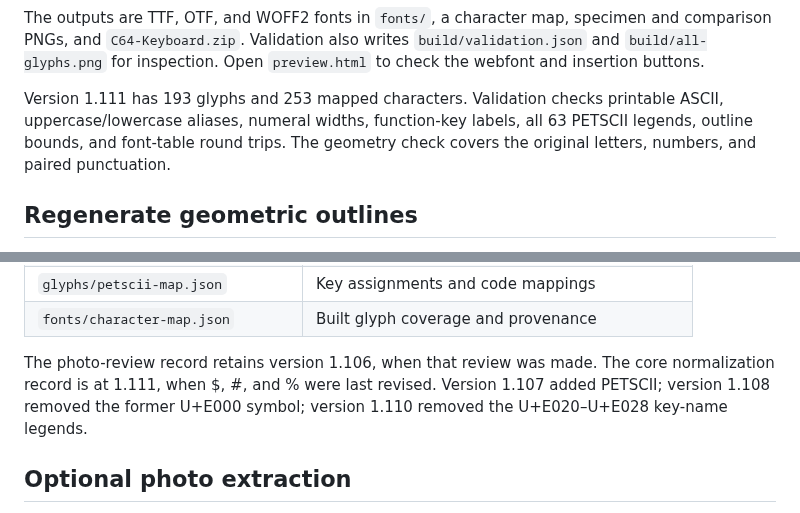
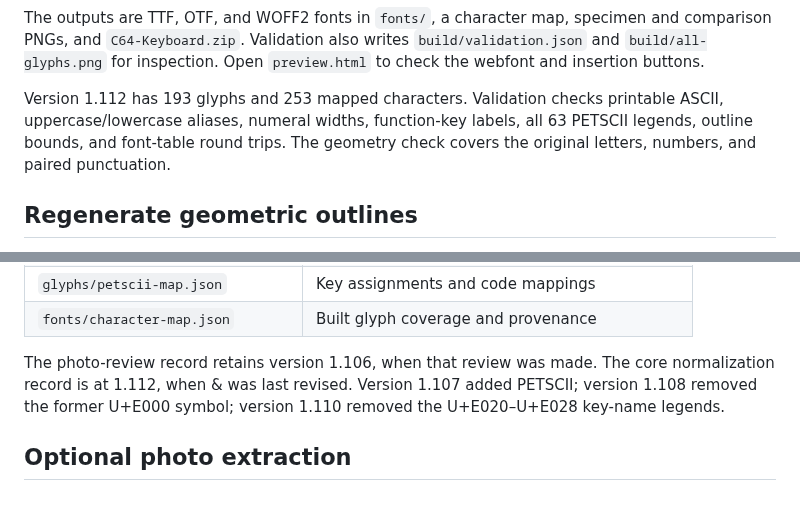
Before and after one commit to szabadkai/c64-keyboard-font, a Markdown page: docs/BUILDING.md, 2 parts joined by grey strips. GitHub-like rendering.

```diff
--- a/docs/BUILDING.md
+++ b/docs/BUILDING.md
@@ -28,7 +28,7 @@ The font builder uses FontTools. Outline construction also uses skia-pathops. Sp
 
 The outputs are TTF, OTF, and WOFF2 fonts in `fonts/`, a character map, specimen and comparison PNGs, and `C64-Keyboard.zip`. Validation also writes `build/validation.json` and `build/all-glyphs.png` for inspection. Open `preview.html` to check the webfont and insertion buttons.
 
-Version 1.111 has 193 glyphs and 253 mapped characters. Validation checks printable ASCII, uppercase/lowercase aliases, numeral widths, function-key labels, all 63 PETSCII legends, outline bounds, and font-table round trips. The geometry check covers the original letters, numbers, and paired punctuation.
+Version 1.112 has 193 glyphs and 253 mapped characters. Validation checks printable ASCII, uppercase/lowercase aliases, numeral widths, function-key labels, all 63 PETSCII legends, outline bounds, and font-table round trips. The geometry check covers the original letters, numbers, and paired punctuation.
 
 ## Regenerate geometric outlines
 
@@ -56,7 +56,7 @@ Then run the build and validation sequence above. `normalize_glyphs.py` reconstr
 | `glyphs/petscii-map.json` | Key assignments and code mappings |
 | `fonts/character-map.json` | Built glyph coverage and provenance |
 
-The photo-review record retains version 1.106, when that review was made. The core normalization record is at 1.111, when $, #, and % were last revised. Version 1.107 added PETSCII; version 1.108 removed the former U+E000 symbol; version 1.110 removed the U+E020–U+E028 key-name legends.
+The photo-review record retains version 1.106, when that review was made. The core normalization record is at 1.112, when & was last revised. Version 1.107 added PETSCII; version 1.108 removed the former U+E000 symbol; version 1.110 removed the U+E020–U+E028 key-name legends.
 
 ## Optional photo extraction
 
```
Also changed, not shown: CHANGELOG.md (+4 -0 lines), README.md (+1 -1 lines), specimen.png, 10 other files.
